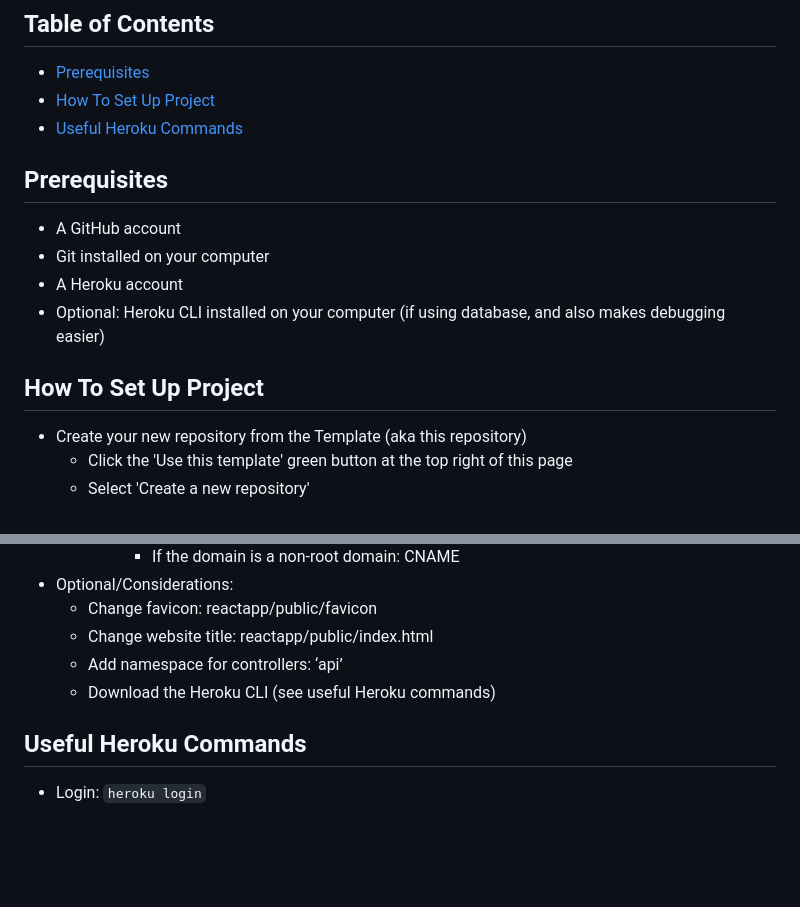
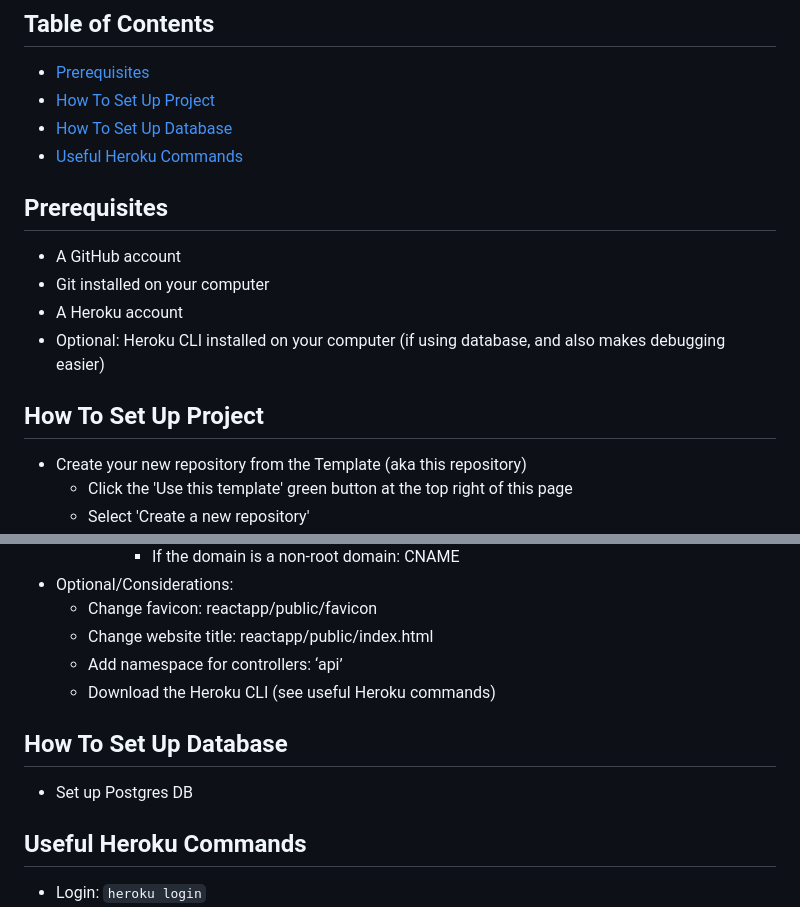
Before and after one commit to michellevit/Gr-Replica-Heroku, a Markdown page: README.md, 2 parts joined by grey strips. Rendered like a GitHub page; blank space fills up the shorter version.

```diff
--- a/README.md
+++ b/README.md
@@ -11,7 +11,8 @@ Boilerplate code for setting up a Rails-React-PostgreSQL application on Heroku.
 
 ## Table of Contents
 - [Prerequisites](#prerequisites)
-- [How To Set Up Project](#how-to-set-up)
+- [How To Set Up Project](#how-to-set-up-project)
+- [How To Set Up Database](#how-to-set-up-db)
 - [Useful Heroku Commands](#heroku-commands)
 
 
@@ -71,6 +72,10 @@ Boilerplate code for setting up a Rails-React-PostgreSQL application on Heroku.
   - Download the Heroku CLI (see useful Heroku commands)
 
 
+## How To Set Up Database<a name="how-to-set-up-db"></a>
+  - Set up Postgres DB
+
+
 ## Useful Heroku Commands <a name="heroku-commands"></a>
 - Login: `heroku login`
 - View Error Logs: `heroku logs -a [your app name]`
```
Also changed, not shown: other parts of README.md (+1 -1 lines).
